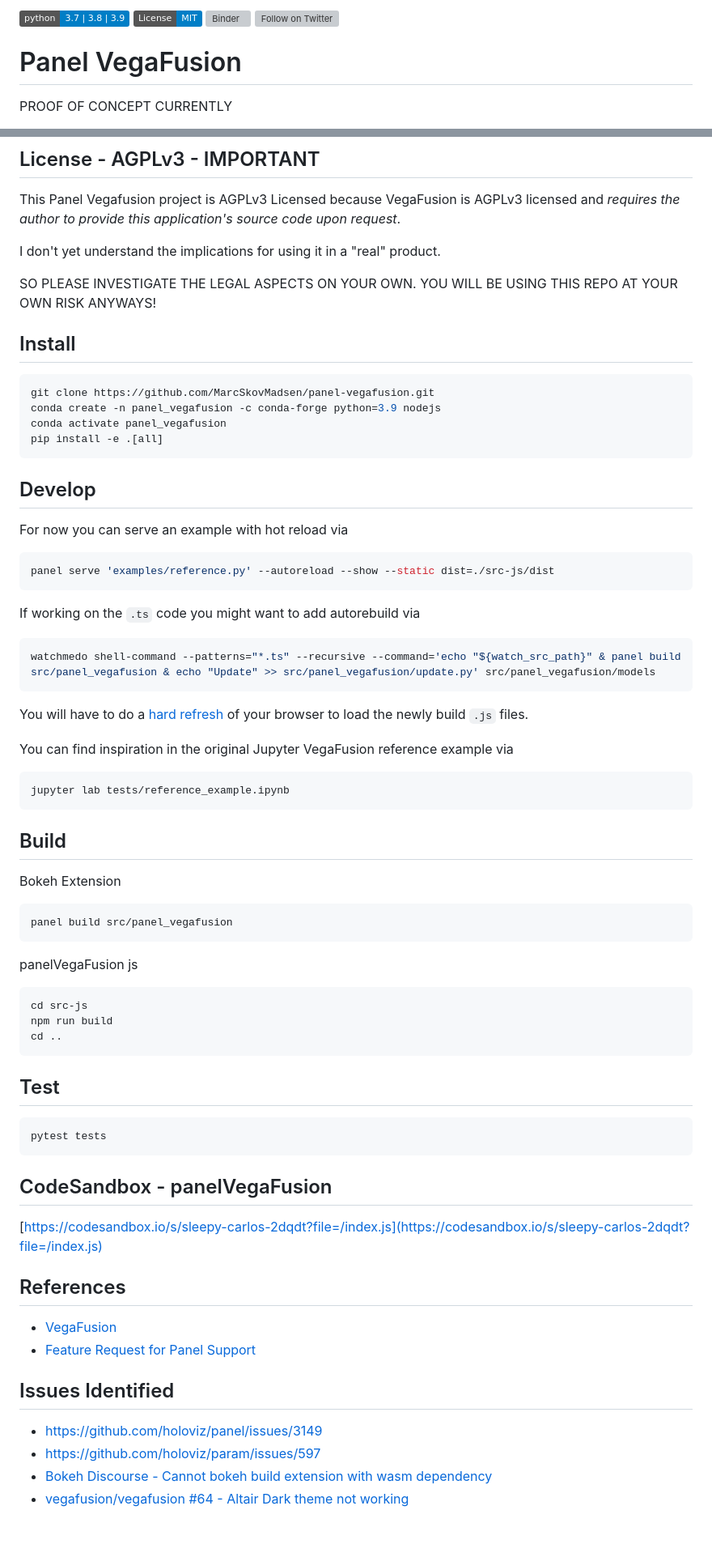
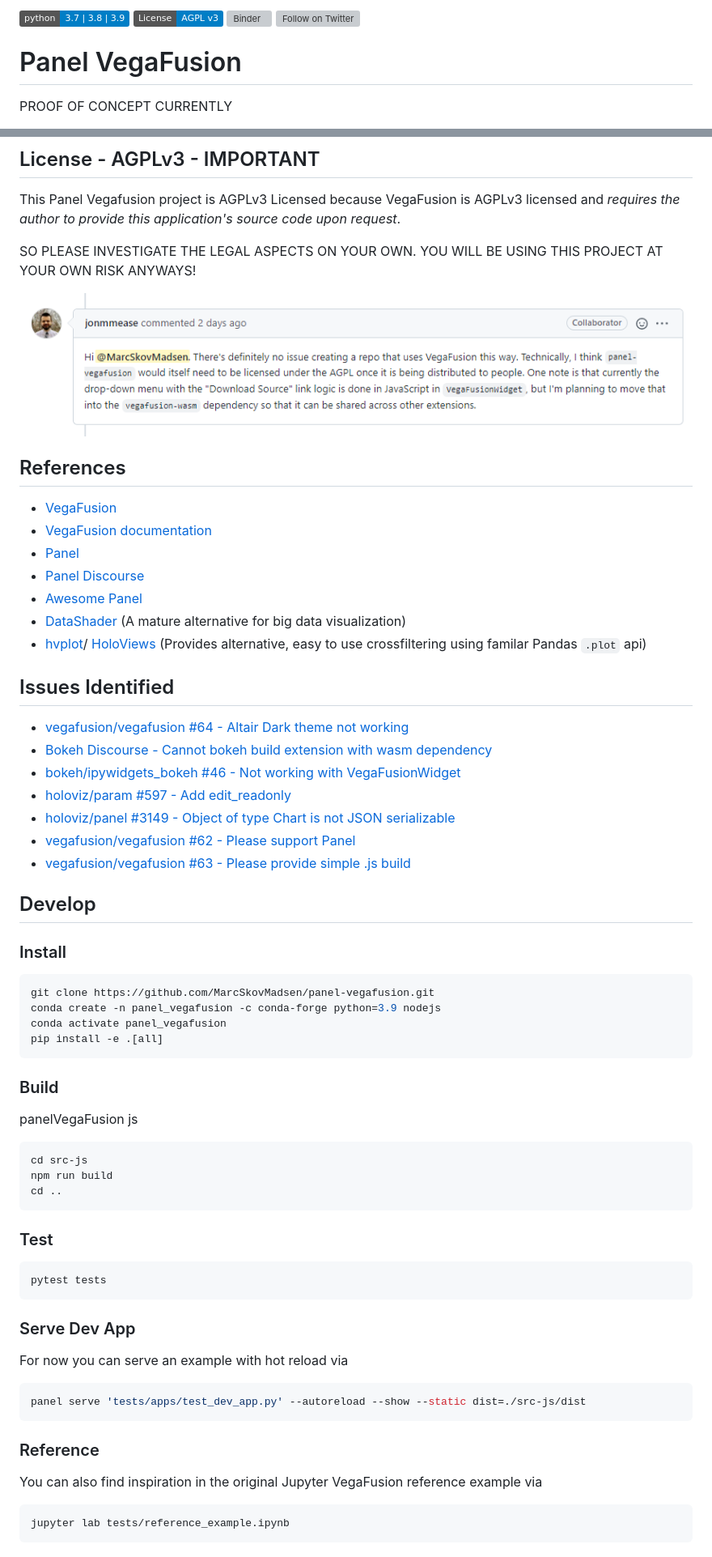
Before and after one commit to awesome-panel/panel-vegafusion, a Markdown page: README.md, 2 parts joined by grey strips. Shown: that part at 81% size. GitHub-like rendering; pictures changed too: assets/legal-statement.png (added); badges without logos; grey boxes are pictures that could not be loaded.

````diff
--- a/README.md
+++ b/README.md
@@ -1,4 +1,4 @@
-![Python Versions](https://img.shields.io/badge/python-3.7%20%7C%203.8%20%7C%203.9-blue) [![License](https://img.shields.io/badge/License-MIT-blue.svg)](https://opensource.org/licenses/MIT) [![Binder](https://mybinder.org/badge_logo.svg)](https://mybinder.org/v2/gh/MarcSkovMadsen/panel-vegafusion/HEAD?urlpath=lab) [![Follow on Twitter](https://img.shields.io/twitter/follow/MarcSkovMadsen.svg?style=social)](https://twitter.com/MarcSkovMadsen)
+![Python Versions](https://img.shields.io/badge/python-3.7%20%7C%203.8%20%7C%203.9-blue) [![License: AGPL v3](https://img.shields.io/badge/License-AGPL_v3-blue.svg)](https://www.gnu.org/licenses/agpl-3.0) [![Binder](https://mybinder.org/badge_logo.svg)](https://mybinder.org/v2/gh/MarcSkovMadsen/panel-vegafusion/HEAD?urlpath=lab) [![Follow on Twitter](https://img.shields.io/twitter/follow/MarcSkovMadsen.svg?style=social)](https://twitter.com/MarcSkovMadsen)
 
 # Panel VegaFusion
 
@@ -40,12 +41,33 @@ pn.state.template.param.update(
 This Panel Vegafusion project is AGPLv3 Licensed because VegaFusion is AGPLv3 licensed and *requires the
 author to provide this application's source code upon request*.
 
-I don't yet understand the implications for using it in a "real" product.
+SO PLEASE INVESTIGATE THE LEGAL ASPECTS ON YOUR OWN. YOU WILL BE USING THIS PROJECT AT YOUR OWN RISK ANYWAYS!
 
-SO PLEASE INVESTIGATE THE LEGAL ASPECTS ON YOUR OWN. YOU WILL BE USING THIS REPO AT YOUR OWN
-RISK ANYWAYS!
+[![Legal Statement](assets/legal-statement.png)]((https://github.com/vegafusion/vegafusion/issues/62#issuecomment-1024403557))
 
-## Install
+## References
+
+- [VegaFusion](https://github.com/vegafusion/vegafusion)
+- [VegaFusion documentation](https://vegafusion.io/)
+- [Panel](https://panel.holoviz.org/)
+- [Panel Discourse](https://discourse.holoviz.org/)
+- [Awesome Panel](https://awesome-panel.org/)
+- [DataShader](https://datashader.org/) (A mature alternative for big data visualization)
+- [hvplot](https://hvplot.holoviz.org/)/ [HoloViews](https://holoviews.org/) (Provides alternative, easy to use crossfiltering using familar Pandas `.plot` api)
+
+## Issues Identified
+
+- [vegafusion/vegafusion #64 - Altair Dark theme not working](https://github.com/vegafusion/vegafusion/issues/64)
+- [Bokeh Discourse - Cannot bokeh build extension with wasm dependency](https://discourse.bokeh.org/t/how-do-i-build-bokeh-extension-with-wasm-depencency/8842)
+- [bokeh/ipywidgets_bokeh #46 - Not working with VegaFusionWidget](https://github.com/bokeh/ipywidgets_bokeh/issues/46)
+- [holoviz/param #597 - Add edit_readonly](https://github.com/holoviz/param/issues/597)
+- [holoviz/panel #3149 - Object of type Chart is not JSON serializable](https://github.com/holoviz/panel/issues/3149)
+- [vegafusion/vegafusion #62 - Please support Panel](https://github.com/vegafusion/vegafusion/issues/62)
+- [vegafusion/vegafusion #63 - Please provide simple .js build](https://github.com/vegafusion/vegafusion/issues/63)
+
+## Develop
+
+### Install
 
 ```bash
 git clone https://github.com/MarcSkovMadsen/panel-vegafusion.git
@@ -54,35 +76,7 @@ conda activate panel_vegafusion
 pip install -e .[all]
 ```
 
-## Develop
-
-For now you can serve an example with hot reload via
-
-```bash
-panel serve 'examples/reference.py' --autoreload --show --static dist=./src-js/dist
-```
-
-If working on the `.ts` code you might want to add autorebuild via
-
-```bash
-watchmedo shell-command --patterns="*.ts" --recursive --command='echo "${watch_src_path}" & panel build src/panel_vegafusion & echo "Update" >> src/panel_vegafusion/update.py' src/panel_vegafusion/models
-```
-
-You will have to do a [hard refresh](https://fabricdigital.co.nz/blog/how-to-hard-refresh-your-browser-and-clear-cache) of your browser to load the newly build `.js` files.
-
-You can find inspiration in the original Jupyter VegaFusion reference example via
-
-```bash
-jupyter lab tests/reference_example.ipynb
-```
-
-## Build
-
-Bokeh Extension
-
-```bash
-panel build src/panel_vegafusion
-```
+### Build
 
 panelVegaFusion js
 
@@ -92,24 +86,24 @@ npm run build
 cd ..
 ```
 
-## Test
+### Test
 
 ```bash
 pytest tests
 ```
 
-## CodeSandbox - panelVegaFusion
+### Serve Dev App
 
-[https://codesandbox.io/s/sleepy-carlos-2dqdt?file=/index.js](https://codesandbox.io/s/sleepy-carlos-2dqdt?file=/index.js)
+For now you can serve an example with hot reload via
 
-## References
+```bash
+panel serve 'tests/apps/test_dev_app.py' --autoreload --show --static dist=./src-js/dist
+```
 
-- [VegaFusion](https://github.com/vegafusion/vegafusion)
-- [Feature Request for Panel Support](https://github.com/vegafusion/vegafusion/issues/62)
+### Reference
 
-## Issues Identified
+You can also find inspiration in the original Jupyter VegaFusion reference example via
 
-- https://github.com/holoviz/panel/issues/3149
-- https://github.com/holoviz/param/issues/597
-- [Bokeh Discourse - Cannot bokeh build extension with wasm dependency](https://discourse.bokeh.org/t/how-do-i-build-bokeh-extension-with-wasm-depencency/8842)
-- [vegafusion/vegafusion #64 - Altair Dark theme not working](https://github.com/vegafusion/vegafusion/issues/64)
+```bash
+jupyter lab tests/reference_example.ipynb
+```
````
Also changed, not shown: other parts of README.md (+3 -2 lines), 1 other file.
